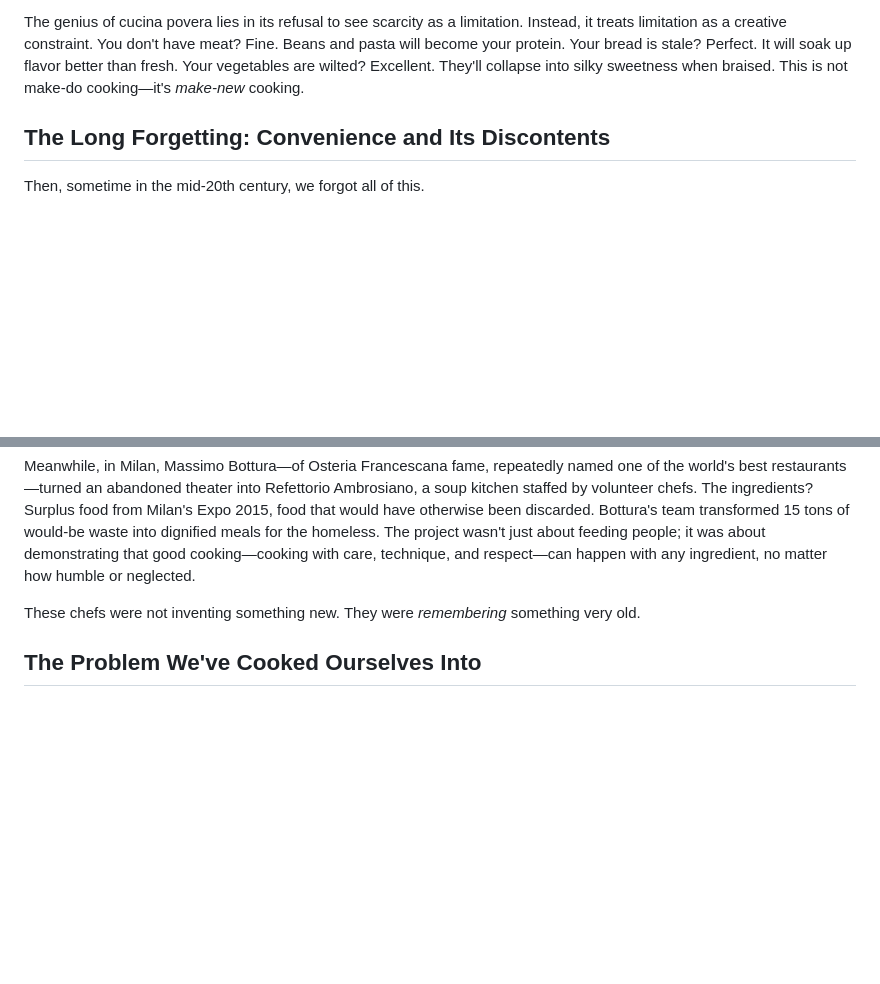
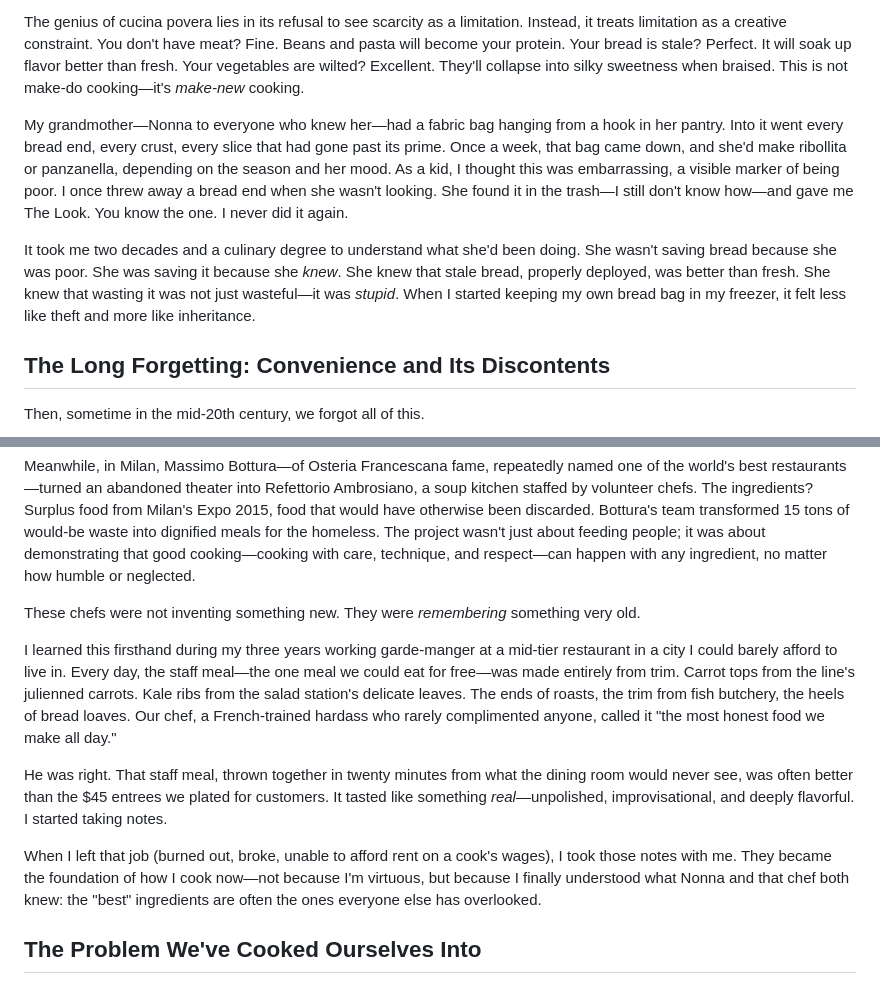
Before and after one commit to antialias/drain-salad, a Markdown page: manuscript/chapter-01-history.md, 2 parts joined by grey strips. Rendered like a GitHub page; blank space fills up the shorter version.

```diff
--- a/manuscript/chapter-01-history.md
+++ b/manuscript/chapter-01-history.md
@@ -34,6 +34,10 @@ Or take *panzanella*, which dates back at least to the 14th century. Its earlies
 
 The genius of cucina povera lies in its refusal to see scarcity as a limitation. Instead, it treats limitation as a creative constraint. You don't have meat? Fine. Beans and pasta will become your protein. Your bread is stale? Perfect. It will soak up flavor better than fresh. Your vegetables are wilted? Excellent. They'll collapse into silky sweetness when braised. This is not make-do cooking—it's *make-new* cooking.
 
+My grandmother—Nonna to everyone who knew her—had a fabric bag hanging from a hook in her pantry. Into it went every bread end, every crust, every slice that had gone past its prime. Once a week, that bag came down, and she'd make ribollita or panzanella, depending on the season and her mood. As a kid, I thought this was embarrassing, a visible marker of being poor. I once threw away a bread end when she wasn't looking. She found it in the trash—I still don't know how—and gave me The Look. You know the one. I never did it again.
+
+It took me two decades and a culinary degree to understand what she'd been doing. She wasn't saving bread because she was poor. She was saving it because she *knew*. She knew that stale bread, properly deployed, was better than fresh. She knew that wasting it was not just wasteful—it was *stupid*. When I started keeping my own bread bag in my freezer, it felt less like theft and more like inheritance.
+
 ## The Long Forgetting: Convenience and Its Discontents
 
 Then, sometime in the mid-20th century, we forgot all of this.
@@ -59,6 +63,12 @@ Around the same time, Douglas McMaster opened Silo in Brighton, England (later m
 Meanwhile, in Milan, Massimo Bottura—of Osteria Francescana fame, repeatedly named one of the world's best restaurants—turned an abandoned theater into Refettorio Ambrosiano, a soup kitchen staffed by volunteer chefs. The ingredients? Surplus food from Milan's Expo 2015, food that would have otherwise been discarded. Bottura's team transformed 15 tons of would-be waste into dignified meals for the homeless. The project wasn't just about feeding people; it was about demonstrating that good cooking—cooking with care, technique, and respect—can happen with any ingredient, no matter how humble or neglected.
 
 These chefs were not inventing something new. They were *remembering* something very old.
+
+I learned this firsthand during my three years working garde-manger at a mid-tier restaurant in a city I could barely afford to live in. Every day, the staff meal—the one meal we could eat for free—was made entirely from trim. Carrot tops from the line's julienned carrots. Kale ribs from the salad station's delicate leaves. The ends of roasts, the trim from fish butchery, the heels of bread loaves. Our chef, a French-trained hardass who rarely complimented anyone, called it "the most honest food we make all day."
+
+He was right. That staff meal, thrown together in twenty minutes from what the dining room would never see, was often better than the $45 entrees we plated for customers. It tasted like something *real*—unpolished, improvisational, and deeply flavorful. I started taking notes.
+
+When I left that job (burned out, broke, unable to afford rent on a cook's wages), I took those notes with me. They became the foundation of how I cook now—not because I'm virtuous, but because I finally understood what Nonna and that chef both knew: the "best" ingredients are often the ones everyone else has overlooked.
 
 ## The Problem We've Cooked Ourselves Into
 
```
Also changed, not shown: .narrator-voice.md (added, +150 -0 lines), manuscript/chapter-05-techniques.md (+7 -1 lines).
